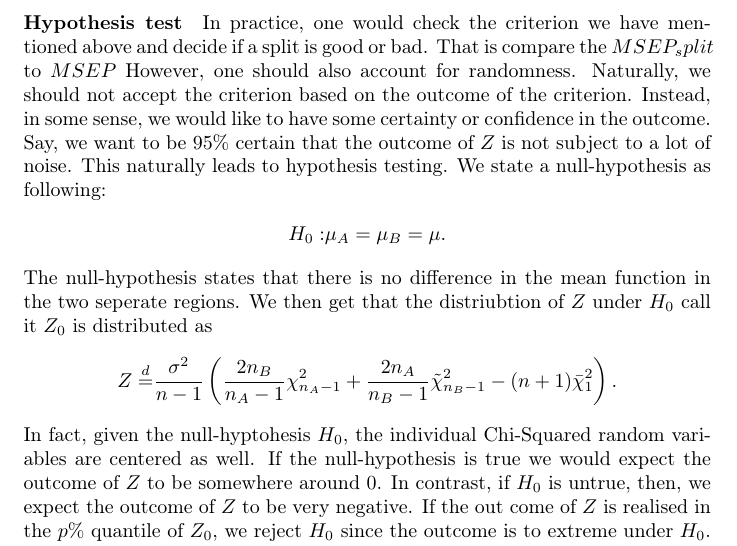
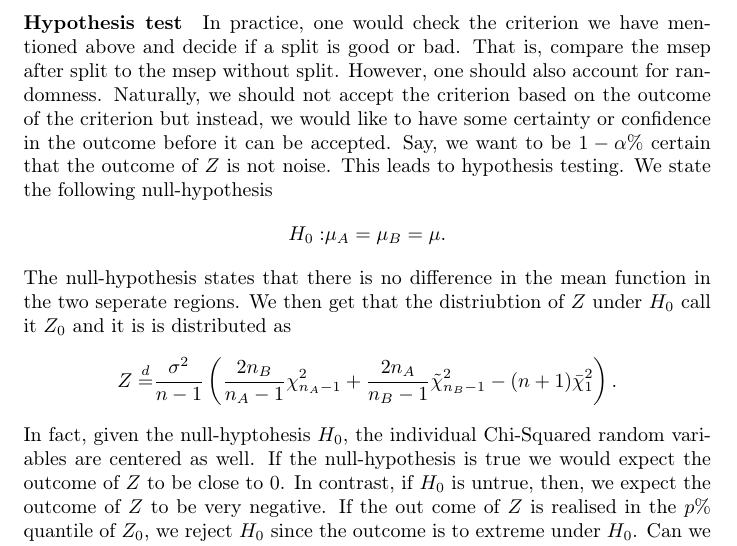
Before and after one commit to taariqnazar/pval-regularized-trees, a LaTeX document (notes.tex): part of page 8 of 9, cut so that both start at the same text. Compiled offline with pdfLaTeX.

Commit message:
fixed some of the hypothesis testing paragraphs

```diff
--- a/notes.tex
+++ b/notes.tex
@@ -477,19 +477,19 @@ In the special case where $\mu_A = (c, \dots, c)^T$ is constant, we get that $\x
 
 \paragraph{Hypothesis test}
 In practice, one would check the criterion we have mentioned above and decide if
-a split is good or bad. That is compare the $ MSEP_split $ to $ MSEP $ However,
+a split is good or bad. That is, compare the msep after split to the msep without
+split. However,
 one should also account for randomness. Naturally, we
-should not accept the criterion based on the outcome of the criterion. Instead,
-in some sense, we would like to have some certainty or confidence in the
-outcome. Say, we want to be $ 95\% $ certain that the outcome of $ Z $ is not
-subject to a lot of noise. This naturally leads to hypothesis testing. We state a null-hypothesis as
-following:
+should not accept the criterion based on the outcome of the criterion but instead,
+we would like to have some certainty or confidence in the
+outcome before it can be accepted. Say, we want to be $ 1-\alpha\% $ certain that the outcome of $ Z $ is not
+noise. This leads to hypothesis testing. We state the following null-hypothesis
 \begin{align*}
 	H_0: & \mu_A = \mu_B = \mu.
 \end{align*}
 The null-hypothesis states that there is no difference in the mean function in
 the two seperate regions. We then get that the distriubtion of $ Z $ under $ H_0
-$ call it $ Z_0 $ is distributed as
+$ call it $ Z_0 $ and it is is distributed as
 \begin{align*}
 	Z \eqdis & \frac{\sigma^2}{n-1} \left(
 	\frac{2 n_B}{n_A -1} \chi^2_{n_A -1}
@@ -499,7 +499,7 @@ $ call it $ Z_0 $ is distributed as
 \end{align*}
 In fact, given the null-hyptohesis $ H_0 $, the individual Chi-Squared random variables are
 centered as well. If the null-hypothesis is true we would expect the outcome of $ Z $ to be
-somewhere around $ 0 $. In contrast, if $ H_0 $ is untrue, then, we expect the
+close to $ 0 $. In contrast, if $ H_0 $ is untrue, then, we expect the
 outcome of $ Z $ to be very negative. If the out come of $ Z $ is realised in the $
 	p\%$ quantile of $ Z_0 $, we reject $ H_0 $ since the outcome is to extreme
 under $ H_0 $. Can we find an analytic quantile?
```
